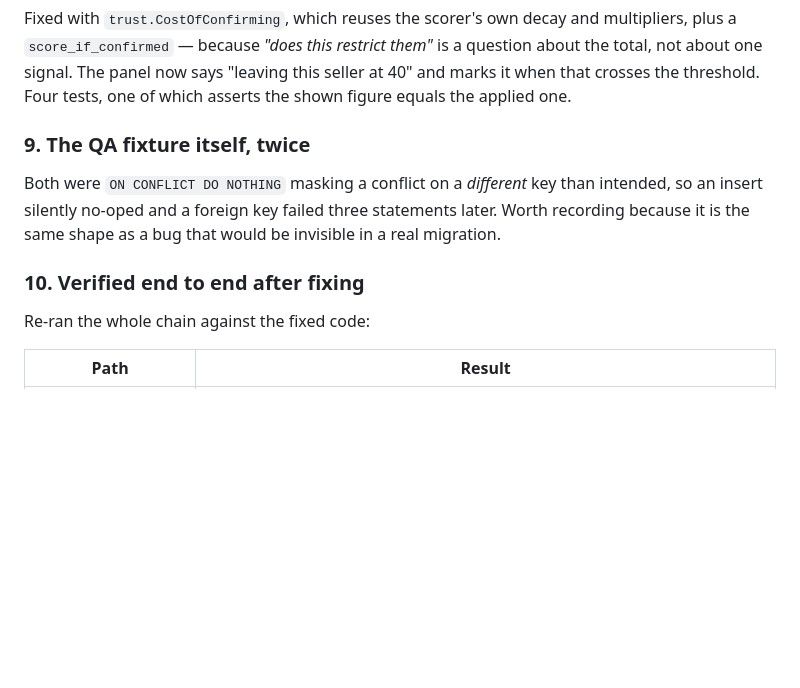
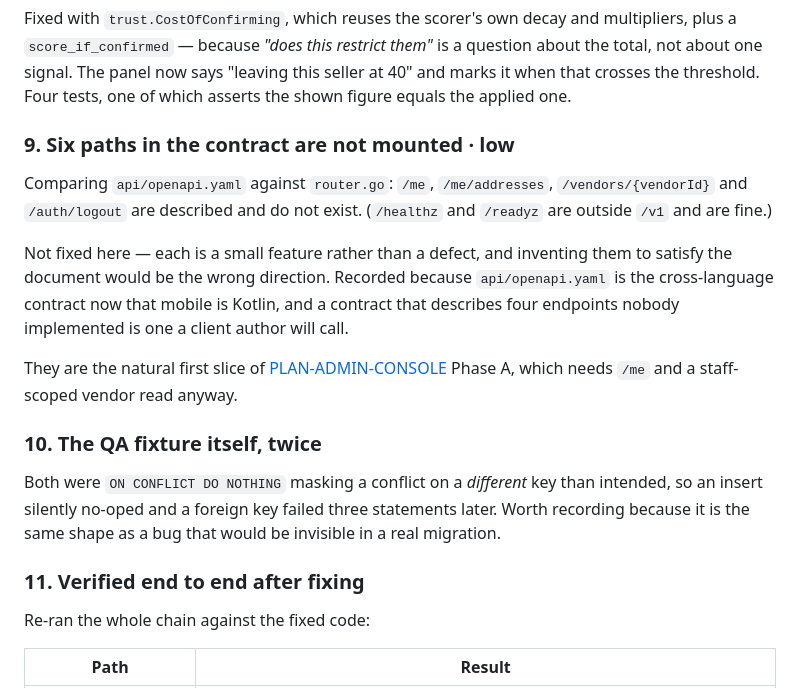
Before and after one commit to ismailfarisi/b2c_marketplace, a Markdown page: docs/QA-FINDINGS.md, the part around the change. Drawn GitHub-style; blank space fills up the shorter version.

```diff
--- a/docs/QA-FINDINGS.md
+++ b/docs/QA-FINDINGS.md
@@ -141,14 +141,30 @@ a question about the total, not about one signal. The panel now says
 "leaving this seller at 40" and marks it when that crosses the threshold. Four
 tests, one of which asserts the shown figure equals the applied one.
 
-### 9. The QA fixture itself, twice
+### 9. Six paths in the contract are not mounted · **low**
+
+Comparing `api/openapi.yaml` against `router.go`: `/me`, `/me/addresses`,
+`/vendors/{vendorId}` and `/auth/logout` are described and do not exist.
+(`/healthz` and `/readyz` are outside `/v1` and are fine.)
+
+Not fixed here — each is a small feature rather than a defect, and inventing
+them to satisfy the document would be the wrong direction. Recorded because
+`api/openapi.yaml` is the cross-language contract now that mobile is Kotlin, and
+a contract that describes four endpoints nobody implemented is one a client
+author will call.
+
+They are the natural first slice of
+[PLAN-ADMIN-CONSOLE](./PLAN-ADMIN-CONSOLE.md) Phase A, which needs `/me` and a
+staff-scoped vendor read anyway.
+
+### 10. The QA fixture itself, twice
 
 Both were `ON CONFLICT DO NOTHING` masking a conflict on a *different* key than
 intended, so an insert silently no-oped and a foreign key failed three
 statements later. Worth recording because it is the same shape as a bug that
 would be invisible in a real migration.
 
-### 10. Verified end to end after fixing
+### 11. Verified end to end after fixing
 
 Re-ran the whole chain against the fixed code:
 
```
Also changed, not shown: docs/PLAN-ADMIN-CONSOLE.md (added, +416 -0 lines), docs/README.md (+2 -1 lines).
